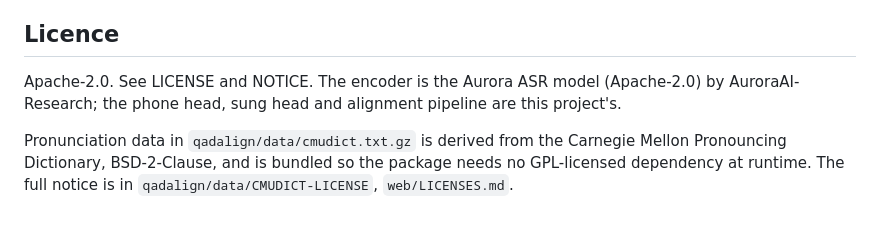
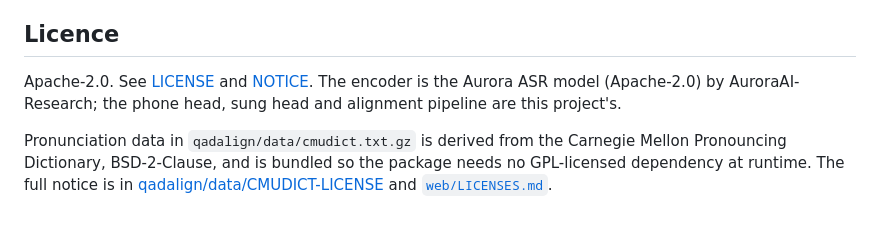
Before and after one commit to iGerman00/qadalign, a Markdown page: README.md, the part around the change. GitHub-like rendering.

Commit message:
update README with gh hyperlinks

```diff
--- a/README.md
+++ b/README.md
@@ -145,11 +145,11 @@ This project is mostly LLM-written as a proof of concept. The LLM was guided by
 
 ## Licence
 
-Apache-2.0. See LICENSE and NOTICE. The encoder is the Aurora ASR model
+Apache-2.0. See [LICENSE](LICENSE) and [NOTICE](NOTICE). The encoder is the Aurora ASR model
 (Apache-2.0) by AuroraAI-Research; the phone head, sung head and alignment
 pipeline are this project's.
 
 Pronunciation data in `qadalign/data/cmudict.txt.gz` is derived from the Carnegie
 Mellon Pronouncing Dictionary, BSD-2-Clause, and is bundled so the package needs
 no GPL-licensed dependency at runtime. The full notice is in
-`qadalign/data/CMUDICT-LICENSE`, `web/LICENSES.md`.
+[qadalign/data/CMUDICT-LICENSE](qadalign/data/CMUDICT-LICENSE) and [`web/LICENSES.md`](web/LICENSES.md).
```
